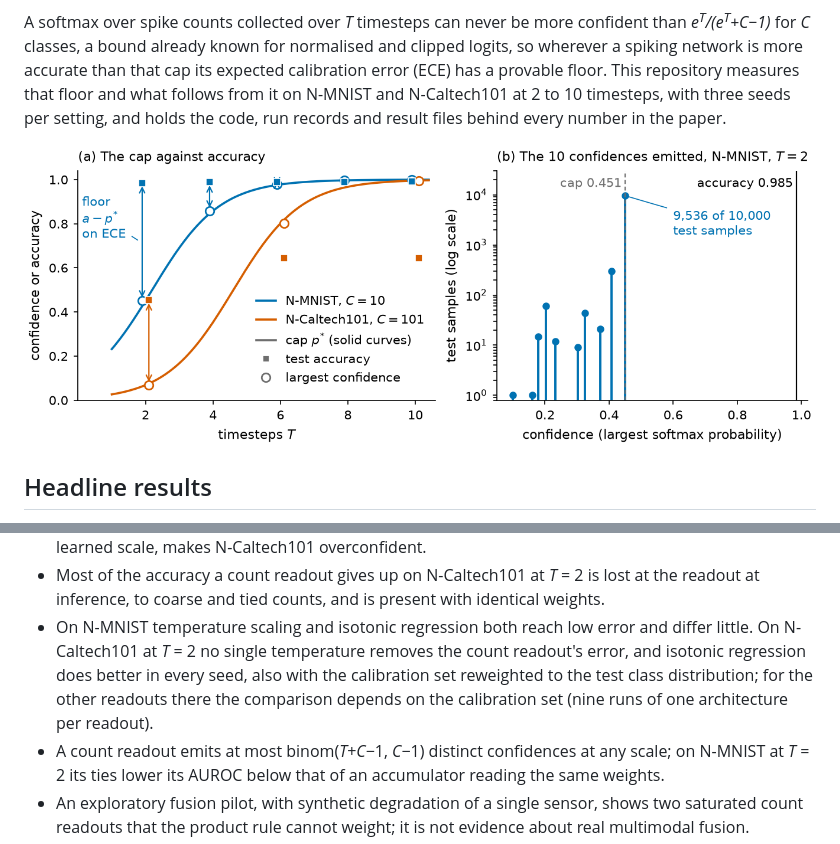
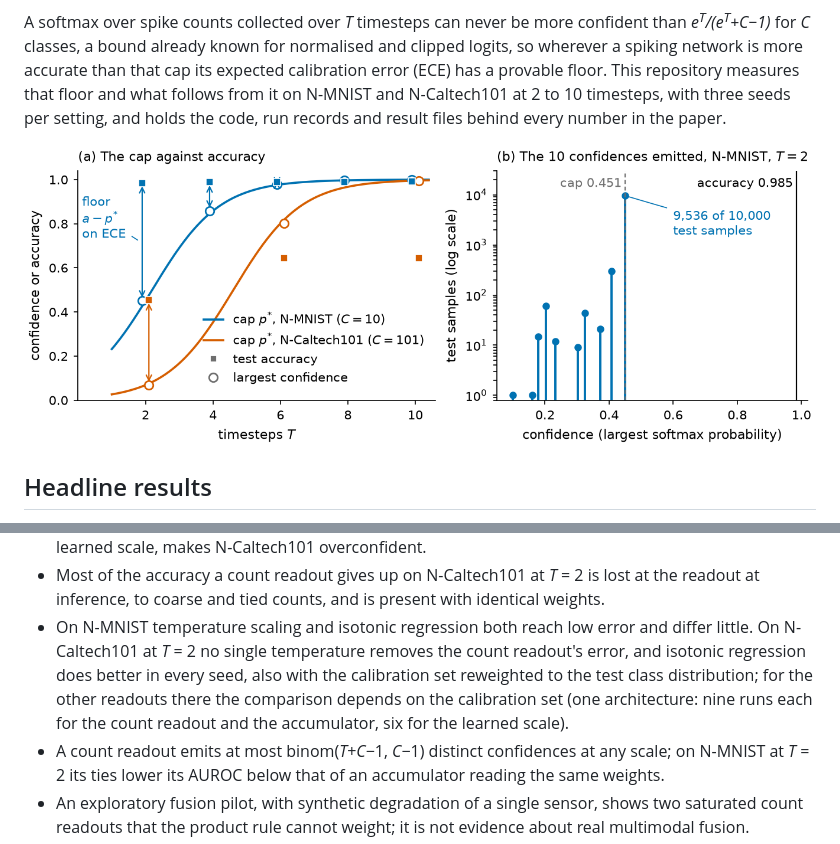
Before and after one commit to abrarahasanadil/spikecalib, a Markdown page: README.md, 2 parts joined by grey strips. Drawn GitHub-style; pictures changed too: figures/fig1-overview.png.

```diff
--- a/README.md
+++ b/README.md
@@ -55,7 +55,8 @@ experiments that tested them, 13 <!-- n:predictionsEverythingHeld --> held and
   On N-Caltech101 at *T* = 2 no single temperature removes the count readout's error, and
   isotonic regression does better in every seed, also with the calibration set reweighted to the
   test class distribution; for the other readouts there the comparison depends on the
-  calibration set (nine runs of one architecture per readout).
+  calibration set (one architecture: nine runs each for the count readout and the accumulator, six
+  for the learned scale).
 - A count readout emits at most binom(*T*+*C*−1, *C*−1) distinct confidences at any scale; on
   N-MNIST at *T* = 2 its ties lower its AUROC below that of an accumulator reading the same
   weights.
```
Also changed, not shown: NOTES.md (+16 -14 lines), 10 other files.
